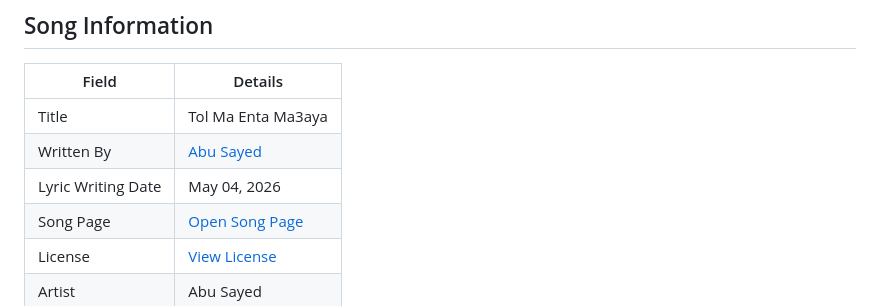
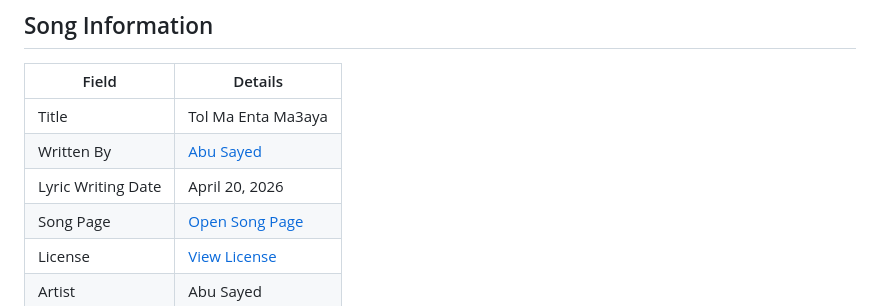
Before and after one commit to ImAbuSayed/tol-ma-enta-ma3aya, a Markdown page: README.md, the part around the change. Rendered like a GitHub page.

Commit message:
docs: update public README

```diff
--- a/README.md
+++ b/README.md
@@ -10,7 +10,7 @@
 |-------|---------|
 | Title | Tol Ma Enta Ma3aya |
 | Written By | [Abu Sayed](https://abusayed.com.bd/) |
-| Lyric Writing Date | May 04, 2026 |
+| Lyric Writing Date | April 20, 2026 |
 | Song Page | [Open Song Page](https://imabusayed.github.io/tol-ma-enta-ma3aya/) |
 | License | [View License](./LICENSE.md) |
 | Artist | Abu Sayed |
```
